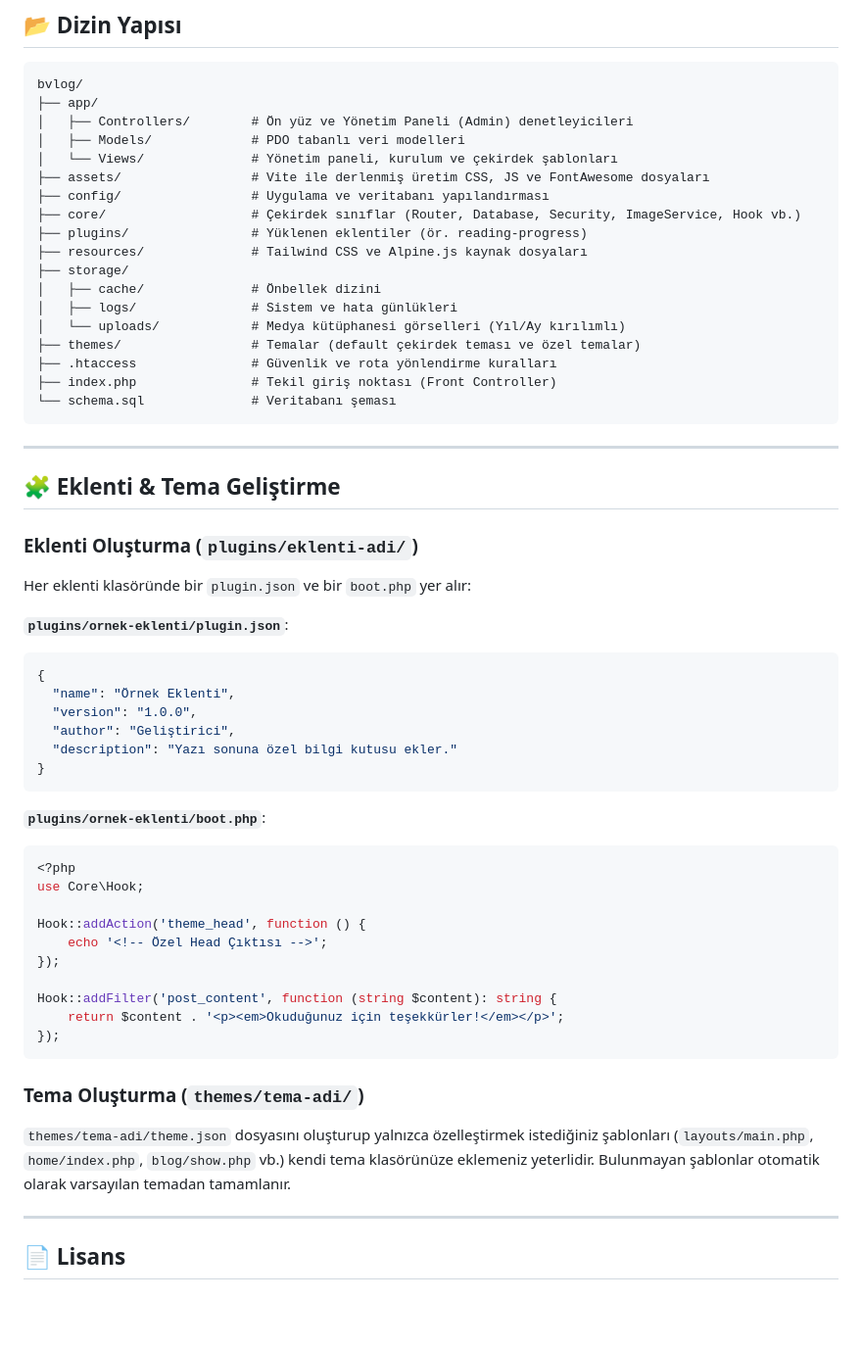
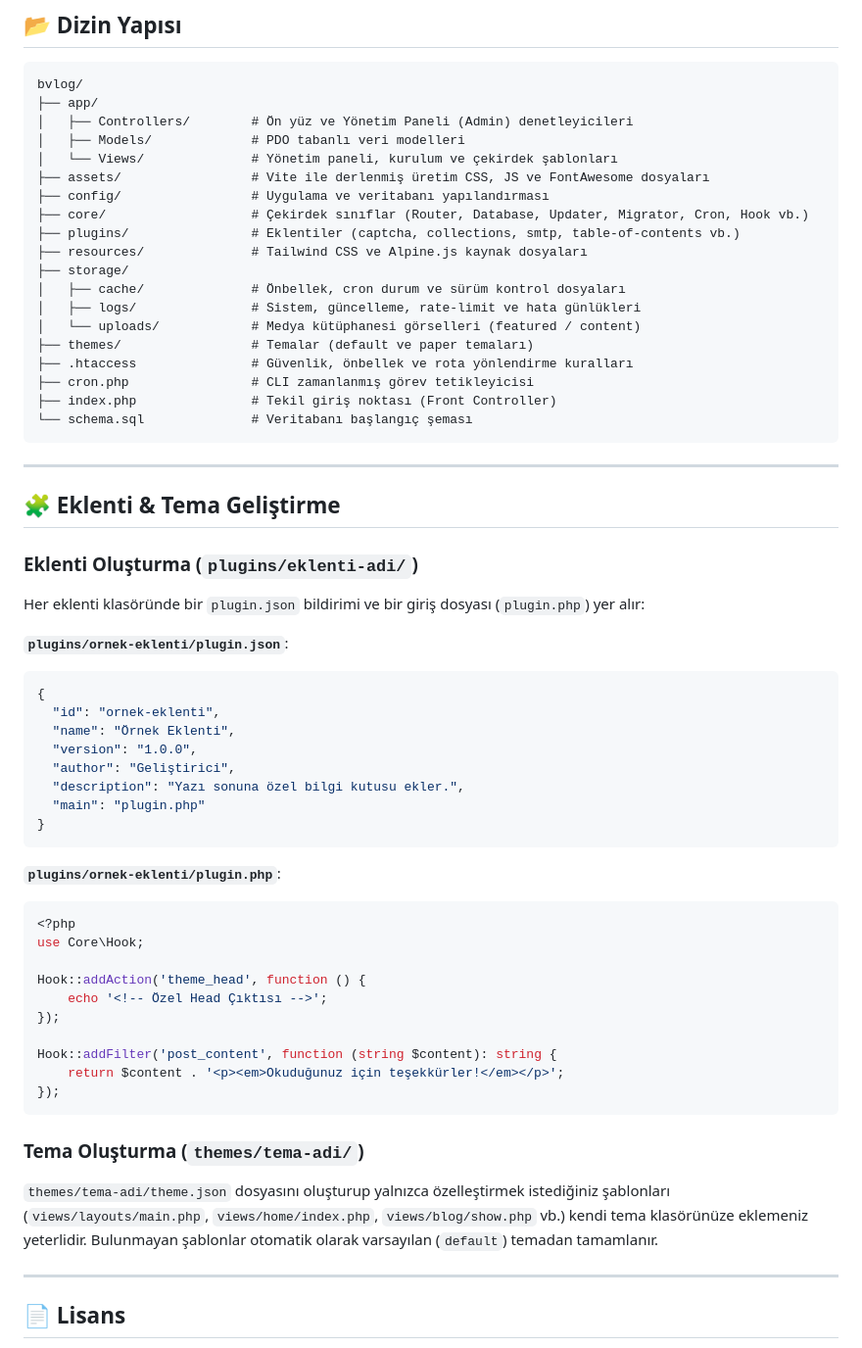
Before and after one commit to fatihsinankara/bvlog, a Markdown page: README.md, the part around one of its changes. Shown at 98% size. GitHub-like rendering; blank space fills up the shorter version.

````diff
--- a/README.md
+++ b/README.md
@@ -97,17 +128,18 @@ bvlog/
 │   └── Views/              # Yönetim paneli, kurulum ve çekirdek şablonları
 ├── assets/                 # Vite ile derlenmiş üretim CSS, JS ve FontAwesome dosyaları
 ├── config/                 # Uygulama ve veritabanı yapılandırması
-├── core/                   # Çekirdek sınıflar (Router, Database, Security, ImageService, Hook vb.)
-├── plugins/                # Yüklenen eklentiler (ör. reading-progress)
+├── core/                   # Çekirdek sınıflar (Router, Database, Updater, Migrator, Cron, Hook vb.)
+├── plugins/                # Eklentiler (captcha, collections, smtp, table-of-contents vb.)
 ├── resources/              # Tailwind CSS ve Alpine.js kaynak dosyaları
 ├── storage/
-│   ├── cache/              # Önbellek dizini
-│   ├── logs/               # Sistem ve hata günlükleri
-│   └── uploads/            # Medya kütüphanesi görselleri (Yıl/Ay kırılımlı)
-├── themes/                 # Temalar (default çekirdek teması ve özel temalar)
-├── .htaccess               # Güvenlik ve rota yönlendirme kuralları
+│   ├── cache/              # Önbellek, cron durum ve sürüm kontrol dosyaları
+│   ├── logs/               # Sistem, güncelleme, rate-limit ve hata günlükleri
+│   └── uploads/            # Medya kütüphanesi görselleri (featured / content)
+├── themes/                 # Temalar (default ve paper temaları)
+├── .htaccess               # Güvenlik, önbellek ve rota yönlendirme kuralları
+├── cron.php                # CLI zamanlanmış görev tetikleyicisi
 ├── index.php               # Tekil giriş noktası (Front Controller)
-└── schema.sql              # Veritabanı şeması
+└── schema.sql              # Veritabanı başlangıç şeması
 ```
 
 ---
@@ -115,19 +147,21 @@ bvlog/
 ## 🧩 Eklenti & Tema Geliştirme
 
 ### Eklenti Oluşturma (`plugins/eklenti-adi/`)
-Her eklenti klasöründe bir `plugin.json` ve bir `boot.php` yer alır:
+Her eklenti klasöründe bir `plugin.json` bildirimi ve bir giriş dosyası (`plugin.php`) yer alır:
 
 **`plugins/ornek-eklenti/plugin.json`**:
 ```json
 {
+  "id": "ornek-eklenti",
   "name": "Örnek Eklenti",
   "version": "1.0.0",
   "author": "Geliştirici",
-  "description": "Yazı sonuna özel bilgi kutusu ekler."
+  "description": "Yazı sonuna özel bilgi kutusu ekler.",
+  "main": "plugin.php"
 }
 ```
 
-**`plugins/ornek-eklenti/boot.php`**:
+**`plugins/ornek-eklenti/plugin.php`**:
 ```php
 <?php
 use Core\Hook;
@@ -142,7 +176,7 @@ Hook::addFilter('post_content', function (string $content): string {
 ```
 
 ### Tema Oluşturma (`themes/tema-adi/`)
-`themes/tema-adi/theme.json` dosyasını oluşturup yalnızca özelleştirmek istediğiniz şablonları (`layouts/main.php`, `home/index.php`, `blog/show.php` vb.) kendi tema klasörünüze eklemeniz yeterlidir. Bulunmayan şablonlar otomatik olarak varsayılan temadan tamamlanır.
+`themes/tema-adi/theme.json` dosyasını oluşturup yalnızca özelleştirmek istediğiniz şablonları (`views/layouts/main.php`, `views/home/index.php`, `views/blog/show.php` vb.) kendi tema klasörünüze eklemeniz yeterlidir. Bulunmayan şablonlar otomatik olarak varsayılan (`default`) temadan tamamlanır.
 
 ---
 
````
Also changed, not shown: other parts of README.md (+57 -26 lines).
